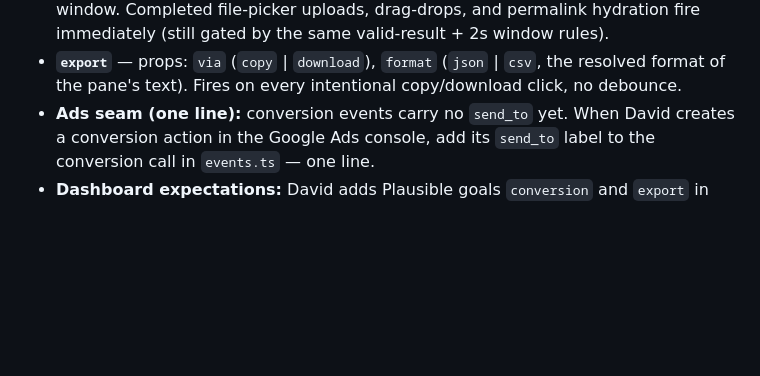
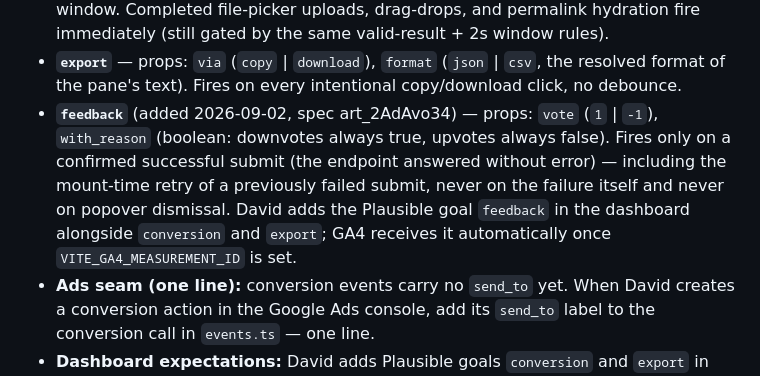
Before and after one commit to FlatFilers/csvjson-app, a Markdown page: docs/verification-report.md, the part around one of its changes. Rendered like a GitHub page; blank space fills up the shorter version.

```diff
--- a/docs/verification-report.md
+++ b/docs/verification-report.md
@@ -103,6 +103,14 @@ today and GA4 automatically once `VITE_GA4_MEASUREMENT_ID` is configured.
 - **`export`** — props: `via` (`copy` | `download`), `format` (`json` | `csv`,
   the resolved format of the pane's text). Fires on every intentional
   copy/download click, no debounce.
+- **`feedback`** (added 2026-09-02, spec art_2AdAvo34) — props: `vote`
+  (`1` | `-1`), `with_reason` (boolean: downvotes always true, upvotes always
+  false). Fires only on a confirmed successful submit (the endpoint answered
+  without error) — including the mount-time retry of a previously failed
+  submit, never on the failure itself and never on popover dismissal. David
+  adds the Plausible goal `feedback` in the dashboard alongside `conversion`
+  and `export`; GA4 receives it automatically once
+  `VITE_GA4_MEASUREMENT_ID` is set.
 - **Ads seam (one line):** conversion events carry no `send_to` yet. When
   David creates a conversion action in the Google Ads console, add its
   `send_to` label to the conversion call in `events.ts` — one line.
```
Also changed, not shown: other parts of docs/verification-report.md (+20 -0 lines), docs/deploy.md (+31 -0 lines).
